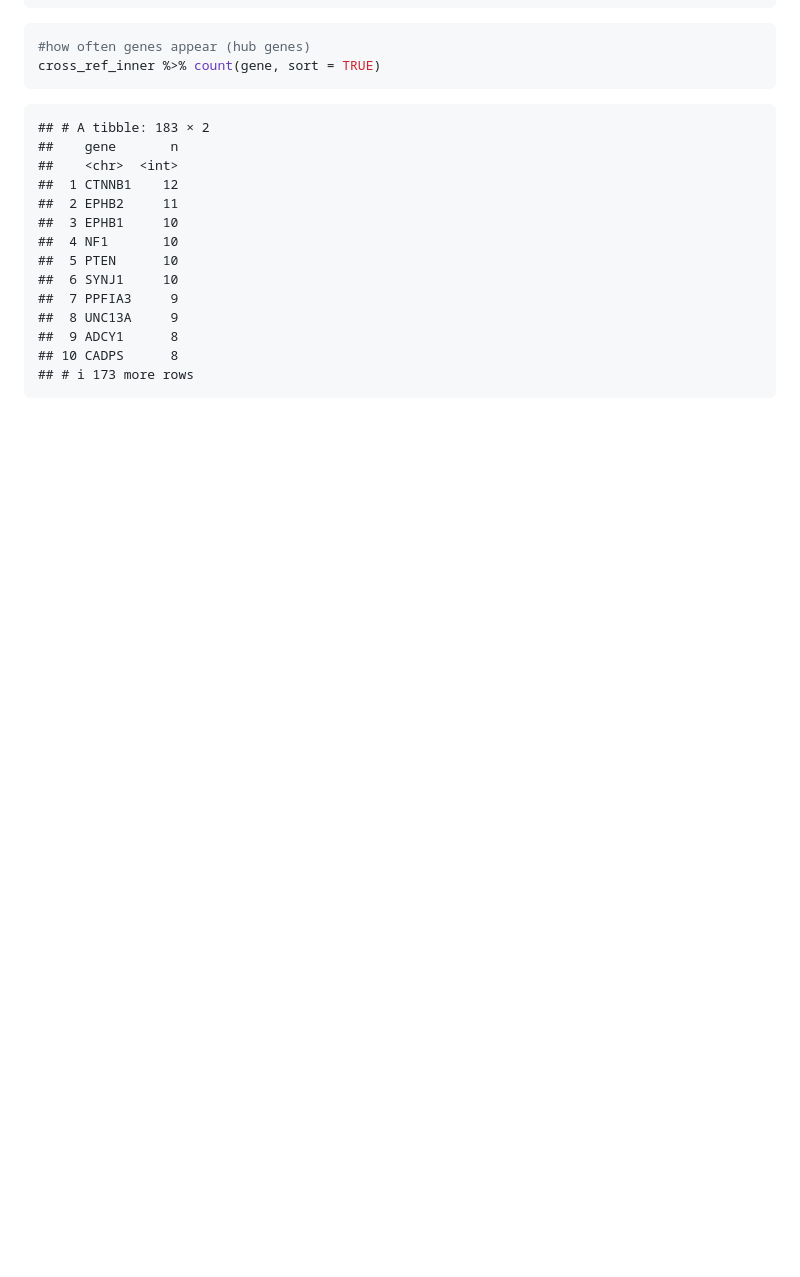
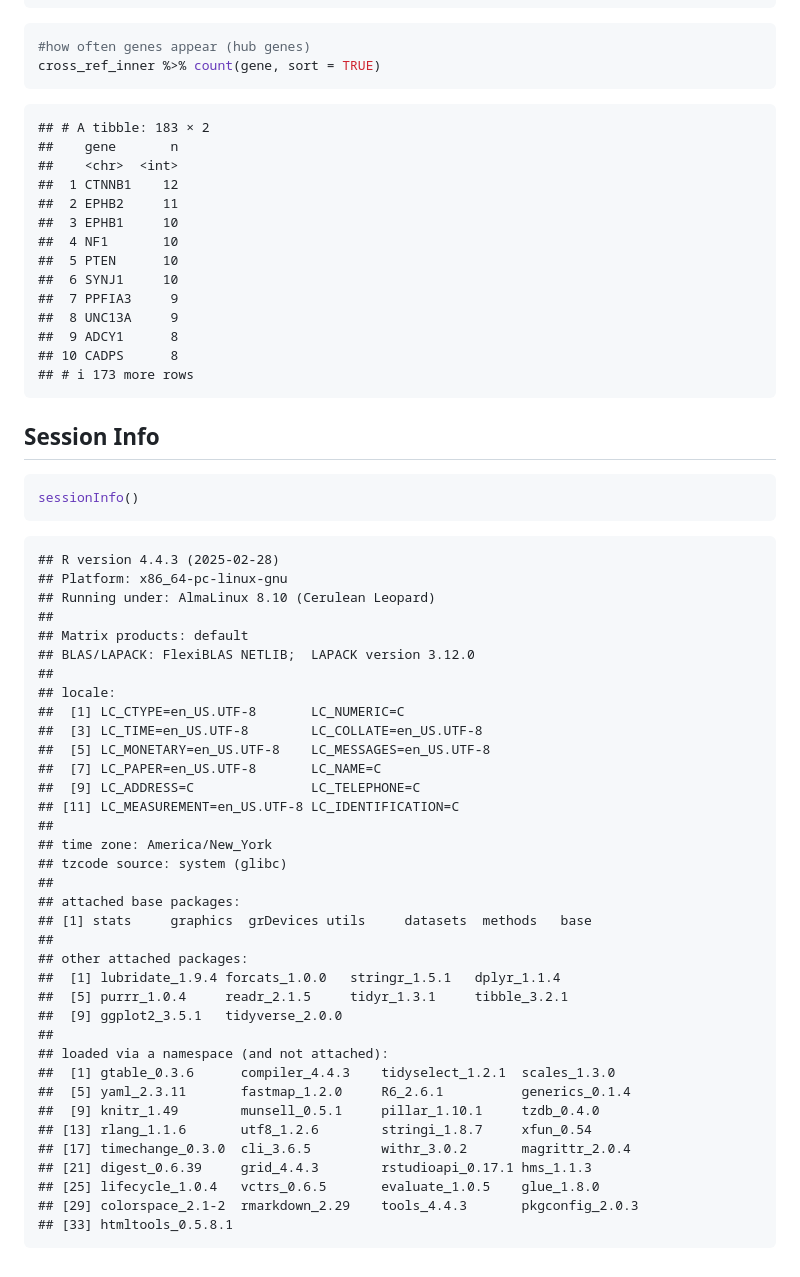
Before and after one commit to asmurrill29/common-vs-rare-variants-ASD, a Markdown page: scripts/gene_cross_ref.md, the part around the change. Drawn GitHub-style; blank space fills up the shorter version.

Commit message:
added session info

````diff
--- a/scripts/gene_cross_ref.md
+++ b/scripts/gene_cross_ref.md
@@ -201,3 +201,46 @@ cross_ref_inner %>% count(gene, sort = TRUE)
     ##  9 ADCY1      8
     ## 10 CADPS      8
     ## # ℹ 173 more rows
+
+## Session Info
+
+``` r
+sessionInfo()
+```
+
+    ## R version 4.4.3 (2025-02-28)
+    ## Platform: x86_64-pc-linux-gnu
+    ## Running under: AlmaLinux 8.10 (Cerulean Leopard)
+    ##
+    ## Matrix products: default
+    ## BLAS/LAPACK: FlexiBLAS NETLIB;  LAPACK version 3.12.0
+    ##
+    ## locale:
+    ##  [1] LC_CTYPE=en_US.UTF-8       LC_NUMERIC=C
+    ##  [3] LC_TIME=en_US.UTF-8        LC_COLLATE=en_US.UTF-8
+    ##  [5] LC_MONETARY=en_US.UTF-8    LC_MESSAGES=en_US.UTF-8
+    ##  [7] LC_PAPER=en_US.UTF-8       LC_NAME=C
+    ##  [9] LC_ADDRESS=C               LC_TELEPHONE=C
+    ## [11] LC_MEASUREMENT=en_US.UTF-8 LC_IDENTIFICATION=C
+    ##
+    ## time zone: America/New_York
+    ## tzcode source: system (glibc)
+    ##
+    ## attached base packages:
+    ## [1] stats     graphics  grDevices utils     datasets  methods   base
+    ##
+    ## other attached packages:
+    ##  [1] lubridate_1.9.4 forcats_1.0.0   stringr_1.5.1   dplyr_1.1.4
+    ##  [5] purrr_1.0.4     readr_2.1.5     tidyr_1.3.1     tibble_3.2.1
+    ##  [9] ggplot2_3.5.1   tidyverse_2.0.0
+    ##
+    ## loaded via a namespace (and not attached):
+    ##  [1] gtable_0.3.6      compiler_4.4.3    tidyselect_1.2.1  scales_1.3.0
+    ##  [5] yaml_2.3.11       fastmap_1.2.0     R6_2.6.1          generics_0.1.4
+    ##  [9] knitr_1.49        munsell_0.5.1     pillar_1.10.1     tzdb_0.4.0
+    ## [13] rlang_1.1.6       utf8_1.2.6        stringi_1.8.7     xfun_0.54
+    ## [17] timechange_0.3.0  cli_3.6.5         withr_3.0.2       magrittr_2.0.4
+    ## [21] digest_0.6.39     grid_4.4.3        rstudioapi_0.17.1 hms_1.1.3
+    ## [25] lifecycle_1.0.4   vctrs_0.6.5       evaluate_1.0.5    glue_1.8.0
+    ## [29] colorspace_2.1-2  rmarkdown_2.29    tools_4.4.3       pkgconfig_2.0.3
+    ## [33] htmltools_0.5.8.1
````
